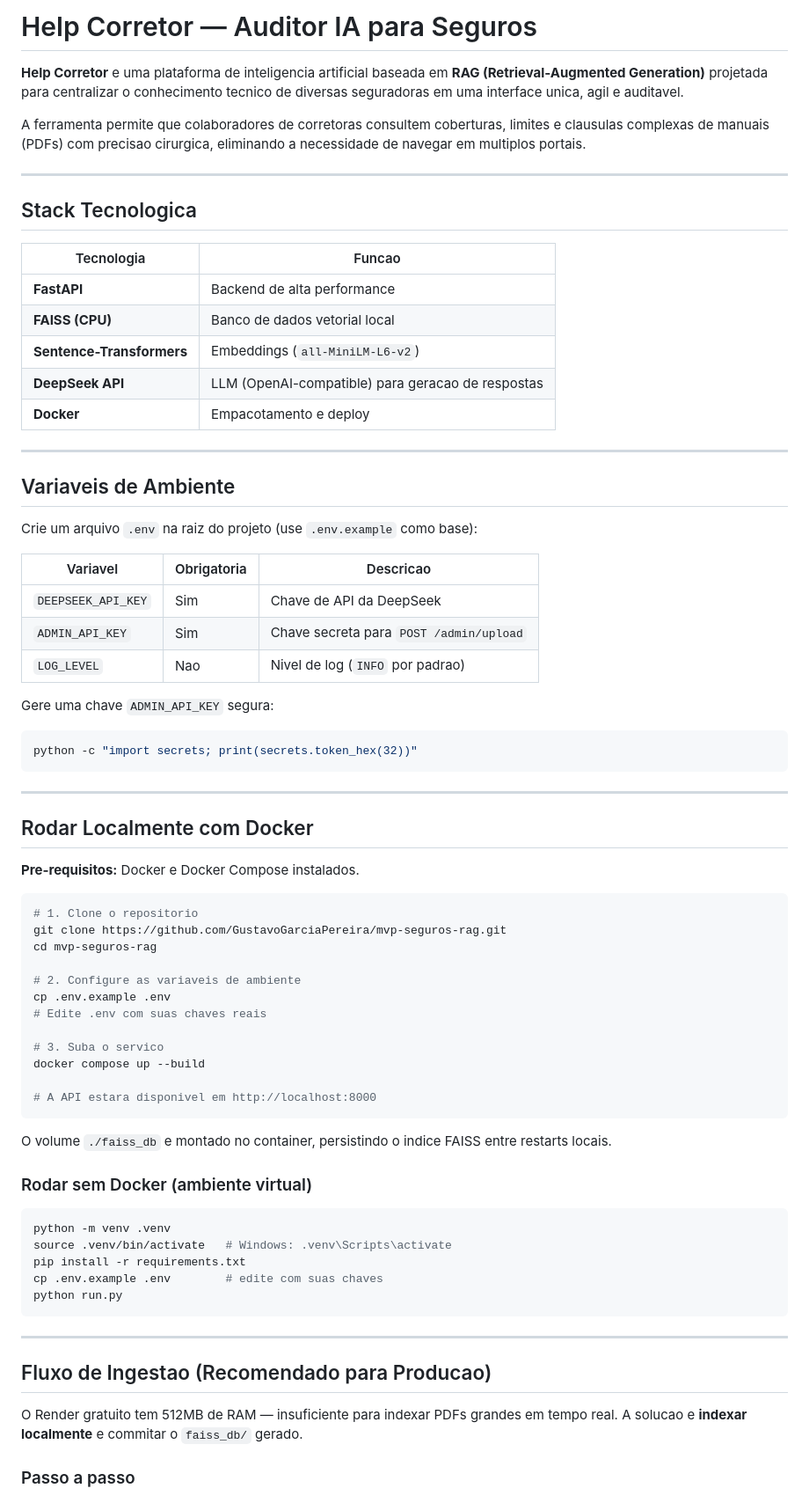
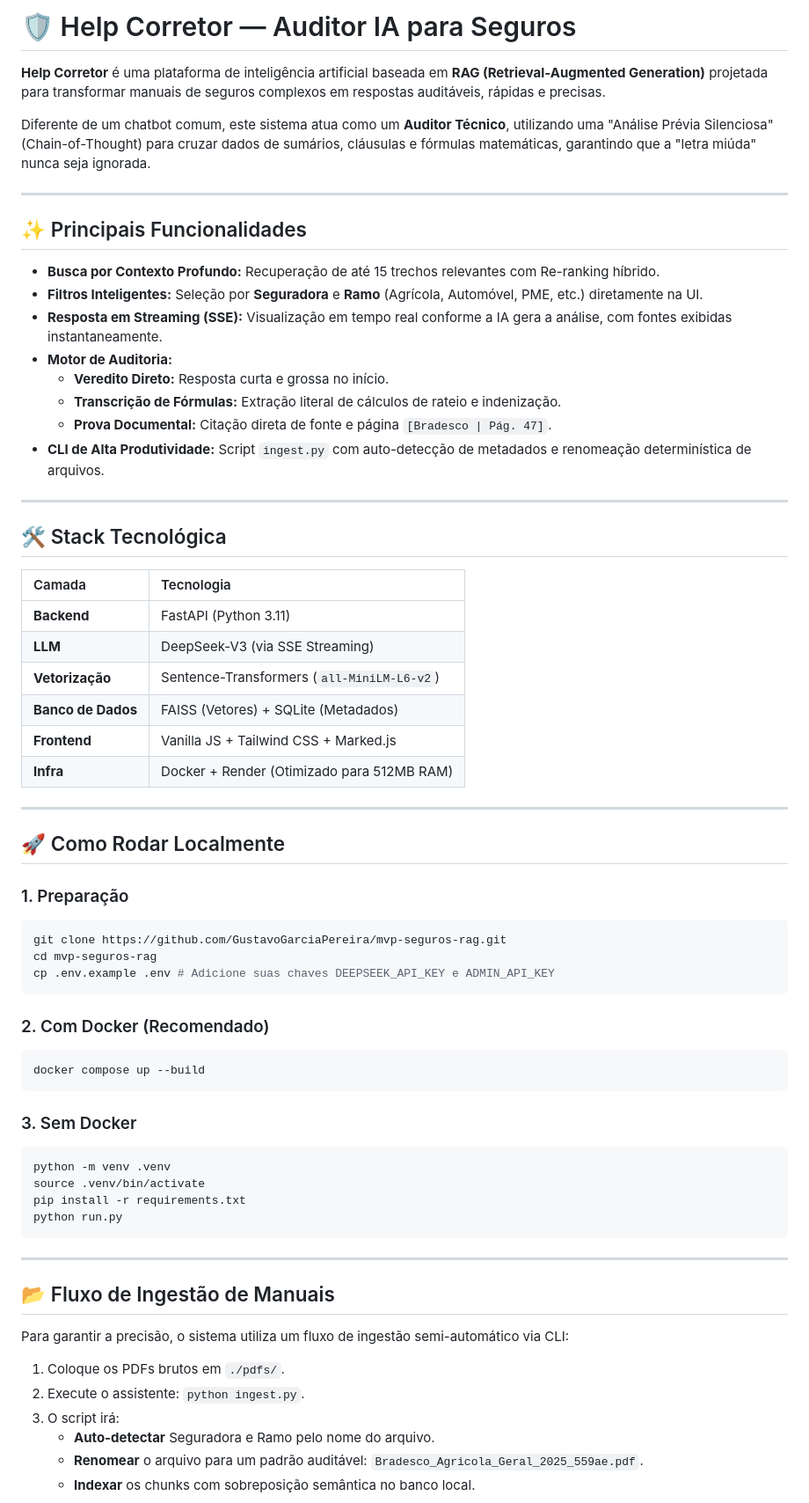
Before and after one commit to GustavoGarciaPereira/rag-seguros, a Markdown page: readme.md, the part around one of its changes. Shown at 88% size. Drawn GitHub-style.

````diff
--- a/readme.md
+++ b/readme.md
@@ -1,77 +1,69 @@
-# Help Corretor — Auditor IA para Seguros
+# 🛡️ Help Corretor — Auditor IA para Seguros
 
-**Help Corretor** e uma plataforma de inteligencia artificial baseada em **RAG (Retrieval-Augmented Generation)** projetada para centralizar o conhecimento tecnico de diversas seguradoras em uma interface unica, agil e auditavel.
+**Help Corretor** é uma plataforma de inteligência artificial baseada em **RAG (Retrieval-Augmented Generation)** projetada para transformar manuais de seguros complexos em respostas auditáveis, rápidas e precisas.
 
-A ferramenta permite que colaboradores de corretoras consultem coberturas, limites e clausulas complexas de manuais (PDFs) com precisao cirurgica, eliminando a necessidade de navegar em multiplos portais.
+Diferente de um chatbot comum, este sistema atua como um **Auditor Técnico**, utilizando uma "Análise Prévia Silenciosa" (Chain-of-Thought) para cruzar dados de sumários, cláusulas e fórmulas matemáticas, garantindo que a "letra miúda" nunca seja ignorada.
 
 ---
 
-## Stack Tecnologica
+## ✨ Principais Funcionalidades
 
-| Tecnologia | Funcao |
-| --- | --- |
-| **FastAPI** | Backend de alta performance |
-| **FAISS (CPU)** | Banco de dados vetorial local |
-| **Sentence-Transformers** | Embeddings (`all-MiniLM-L6-v2`) |
-| **DeepSeek API** | LLM (OpenAI-compatible) para geracao de respostas |
-| **Docker** | Empacotamento e deploy |
+* **Busca por Contexto Profundo:** Recuperação de até 15 trechos relevantes com Re-ranking híbrido.
+* **Filtros Inteligentes:** Seleção por **Seguradora** e **Ramo** (Agrícola, Automóvel, PME, etc.) diretamente na UI.
+* **Resposta em Streaming (SSE):** Visualização em tempo real conforme a IA gera a análise, com fontes exibidas instantaneamente.
+* **Motor de Auditoria:**
+    * **Veredito Direto:** Resposta curta e grossa no início.
+    * **Transcrição de Fórmulas:** Extração literal de cálculos de rateio e indenização.
+    * **Prova Documental:** Citação direta de fonte e página `[Bradesco | Pág. 47]`.
+* **CLI de Alta Produtividade:** Script `ingest.py` com auto-detecção de metadados e renomeação determinística de arquivos.
 
 ---
 
-## Variaveis de Ambiente
+## 🛠️ Stack Tecnológica
 
-Crie um arquivo `.env` na raiz do projeto (use `.env.example` como base):
-
-| Variavel | Obrigatoria | Descricao |
-| --- | --- | --- |
-| `DEEPSEEK_API_KEY` | Sim | Chave de API da DeepSeek |
-| `ADMIN_API_KEY` | Sim | Chave secreta para `POST /admin/upload` |
-| `LOG_LEVEL` | Nao | Nivel de log (`INFO` por padrao) |
-
-Gere uma chave `ADMIN_API_KEY` segura:
-```bash
-python -c "import secrets; print(secrets.token_hex(32))"
-```
+| Camada | Tecnologia |
+| :--- | :--- |
+| **Backend** | FastAPI (Python 3.11) |
+| **LLM** | DeepSeek-V3 (via SSE Streaming) |
+| **Vetorização** | Sentence-Transformers (`all-MiniLM-L6-v2`) |
+| **Banco de Dados** | FAISS (Vetores) + SQLite (Metadados) |
+| **Frontend** | Vanilla JS + Tailwind CSS + Marked.js |
+| **Infra** | Docker + Render (Otimizado para 512MB RAM) |
 
 ---
 
-## Rodar Localmente com Docker
+## 🚀 Como Rodar Localmente
 
-**Pre-requisitos:** Docker e Docker Compose instalados.
-
+### 1. Preparação
 ```bash
-# 1. Clone o repositorio
 git clone https://github.com/GustavoGarciaPereira/mvp-seguros-rag.git
 cd mvp-seguros-rag
-
-# 2. Configure as variaveis de ambiente
-cp .env.example .env
-# Edite .env com suas chaves reais
-
-# 3. Suba o servico
-docker compose up --build
-
-# A API estara disponivel em http://localhost:8000
+cp .env.example .env # Adicione suas chaves DEEPSEEK_API_KEY e ADMIN_API_KEY
 ```
 
-O volume `./faiss_db` e montado no container, persistindo o indice FAISS entre restarts locais.
+### 2. Com Docker (Recomendado)
+```bash
+docker compose up --build
+```
 
-### Rodar sem Docker (ambiente virtual)
-
+### 3. Sem Docker
 ```bash
 python -m venv .venv
-source .venv/bin/activate   # Windows: .venv\Scripts\activate
+source .venv/bin/activate
 pip install -r requirements.txt
-cp .env.example .env        # edite com suas chaves
 python run.py
 ```
 
 ---
 
-## Fluxo de Ingestao (Recomendado para Producao)
+## 📂 Fluxo de Ingestão de Manuais
 
-O Render gratuito tem 512MB de RAM — insuficiente para indexar PDFs grandes em tempo real.
-A solucao e **indexar localmente** e commitar o `faiss_db/` gerado.
+Para garantir a precisão, o sistema utiliza um fluxo de ingestão semi-automático via CLI:
 
-### Passo a passo
+1.  Coloque os PDFs brutos em `./pdfs/`.
+2.  Execute o assistente: `python ingest.py`.
+3.  O script irá:
+    * **Auto-detectar** Seguradora e Ramo pelo nome do arquivo.
+    * **Renomear** o arquivo para um padrão auditável: `Bradesco_Agricola_Geral_2025_559ae.pdf`.
+    * **Indexar** os chunks com sobreposição semântica no banco local.
 
````
Also changed, not shown: other parts of readme.md (+24 -110 lines).
